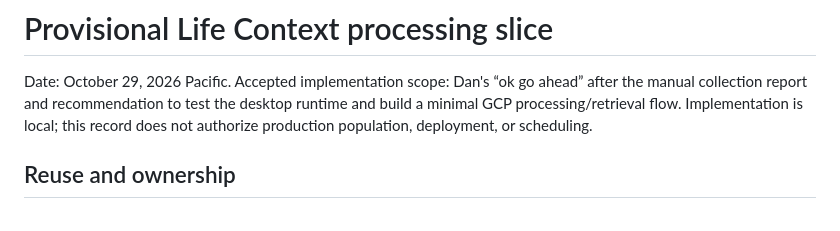
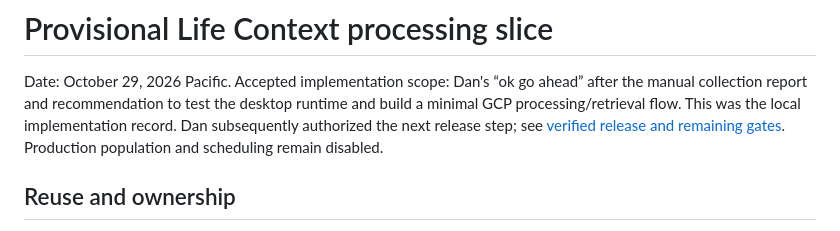
Before and after one commit to dank2882/bhe-product-api, a Markdown page: docs/decisions/dan-life-context-current-slice.md, the part around the change. Rendered like a GitHub page.

Commit message:
docs: record current Life Context release and client acceptance

```diff
--- a/docs/decisions/dan-life-context-current-slice.md
+++ b/docs/decisions/dan-life-context-current-slice.md
@@ -2,8 +2,9 @@
 
 Date: October 29, 2026 Pacific. Accepted implementation scope: Dan's “ok go ahead”
 after the manual collection report and recommendation to test the desktop runtime
-and build a minimal GCP processing/retrieval flow. Implementation is local; this
-record does not authorize production population, deployment, or scheduling.
+and build a minimal GCP processing/retrieval flow. This was the local implementation record. Dan subsequently authorized the next
+release step; see [verified release and remaining gates](dan-life-context-current-release-20261029.md).
+Production population and scheduling remain disabled.
 
 ## Reuse and ownership
 
```
Also changed, not shown: docs/decisions/dan-life-context-current-release-20261029.md (added, +30 -0 lines).
